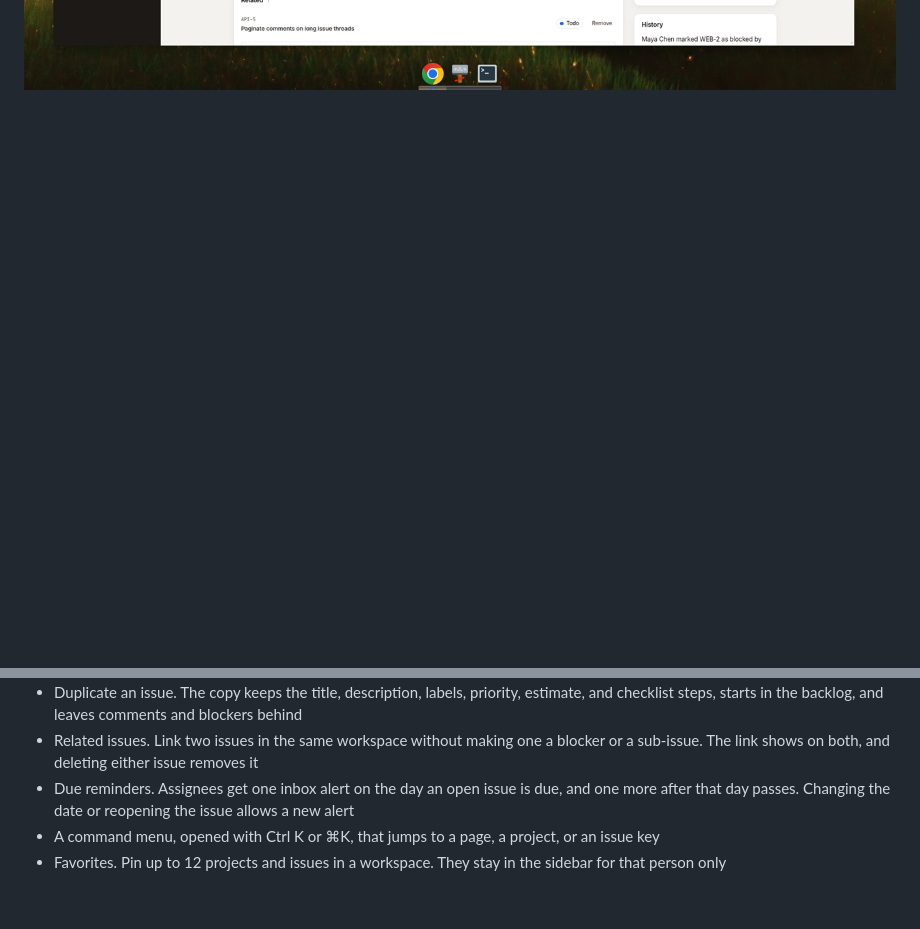
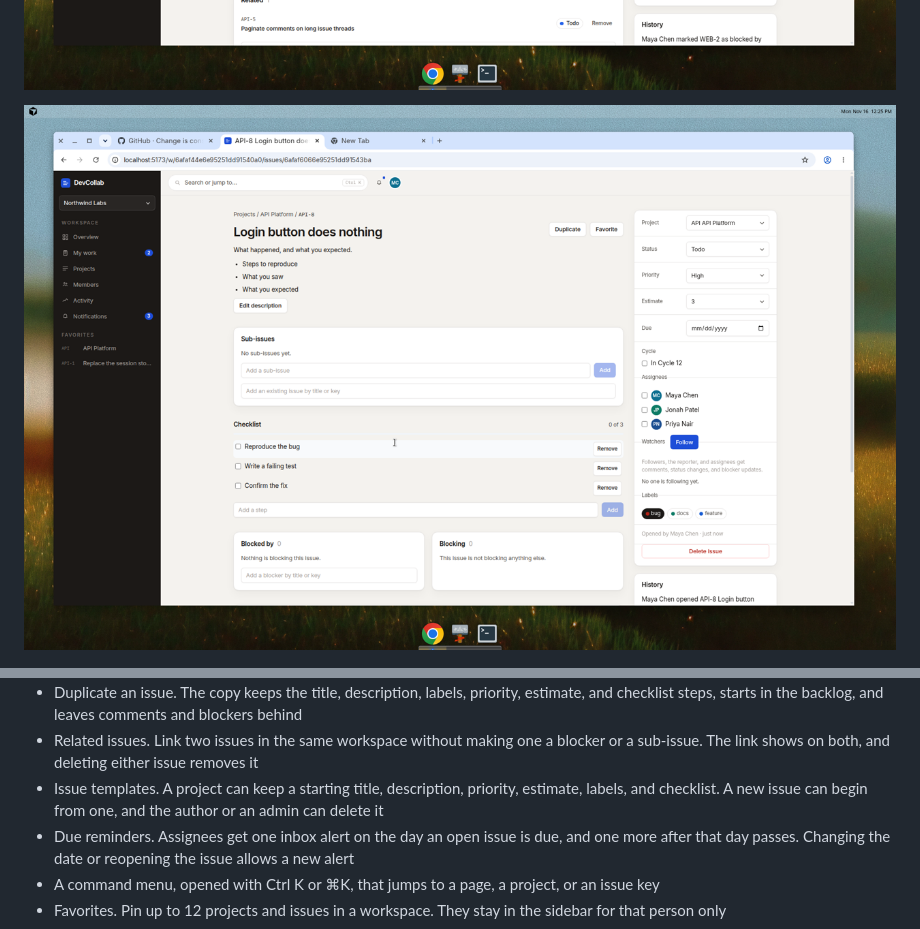
Before and after one commit to RohitSingh403/DevCollab, a Markdown page: README.md, 2 parts joined by grey strips. Rendered like a GitHub page; pictures changed too: docs/screenshots/template.png (added); blank space fills up the shorter version.

```diff
--- a/README.md
+++ b/README.md
@@ -29,6 +29,8 @@ Sign in as `maya@devcollab.dev` / `Password123!`. Jonah Patel (`jonah@devcollab.
 ![API-8, a backlog copy of the session issue with a fresh checklist](docs/screenshots/duplicate.png)
 
 ![WEB-2 related to API-5, separate from the blocker](docs/screenshots/related.png)
+
+![API-8 filed from the Bug template, with an unchecked checklist](docs/screenshots/template.png)
 
 ![Issue detail with status, priority, assignees, and comments](docs/screenshots/issue.png)
 
@@ -76,6 +78,7 @@ Work:
 - Sub-issues in the same workspace. A parent shows how many direct children are done, on the issue, the board, the list, and My work
 - Duplicate an issue. The copy keeps the title, description, labels, priority, estimate, and checklist steps, starts in the backlog, and leaves comments and blockers behind
 - Related issues. Link two issues in the same workspace without making one a blocker or a sub-issue. The link shows on both, and deleting either issue removes it
+- Issue templates. A project can keep a starting title, description, priority, estimate, labels, and checklist. A new issue can begin from one, and the author or an admin can delete it
 - Due reminders. Assignees get one inbox alert on the day an open issue is due, and one more after that day passes. Changing the date or reopening the issue allows a new alert
 - A command menu, opened with Ctrl K or ⌘K, that jumps to a page, a project, or an issue key
 - Favorites. Pin up to 12 projects and issues in a workspace. They stay in the sidebar for that person only
```
Also changed, not shown: 12 other files.
